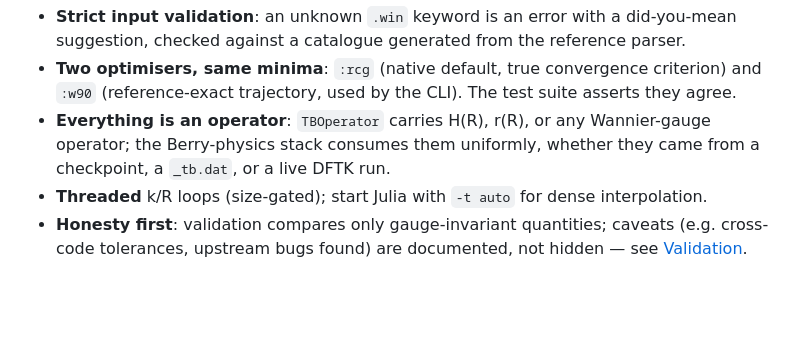
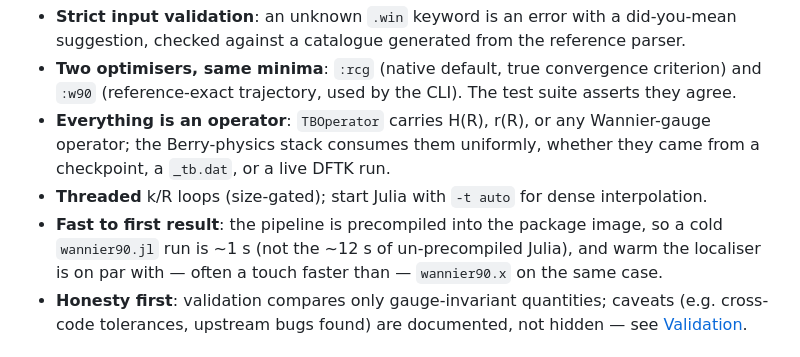
Before and after one commit to skilledwolf/WannierFunctions.jl, a Markdown page: README.md, the part around the change. Drawn GitHub-style; blank space fills up the shorter version.

Commit message:
docs: note the precompiled fast-first-result in README design notes
Co-Authored-By: Claude Fable 5 <noreply@anthropic.com>

```diff
--- a/README.md
+++ b/README.md
@@ -112,6 +112,9 @@ Build the HTML docs locally with `julia --project=docs docs/make.jl` (works offl
   operator; the Berry-physics stack consumes them uniformly, whether they came from a
   checkpoint, a `_tb.dat`, or a live DFTK run.
 - **Threaded** k/R loops (size-gated); start Julia with `-t auto` for dense interpolation.
+- **Fast to first result**: the pipeline is precompiled into the package image, so a cold
+  `wannier90.jl` run is ~1 s (not the ~12 s of un-precompiled Julia), and warm the localiser
+  is on par with — often a touch faster than — `wannier90.x` on the same case.
 - **Honesty first**: validation compares only gauge-invariant quantities; caveats
   (e.g. cross-code tolerances, upstream bugs found) are documented, not hidden — see
   [Validation](docs/src/validation.md).
```
